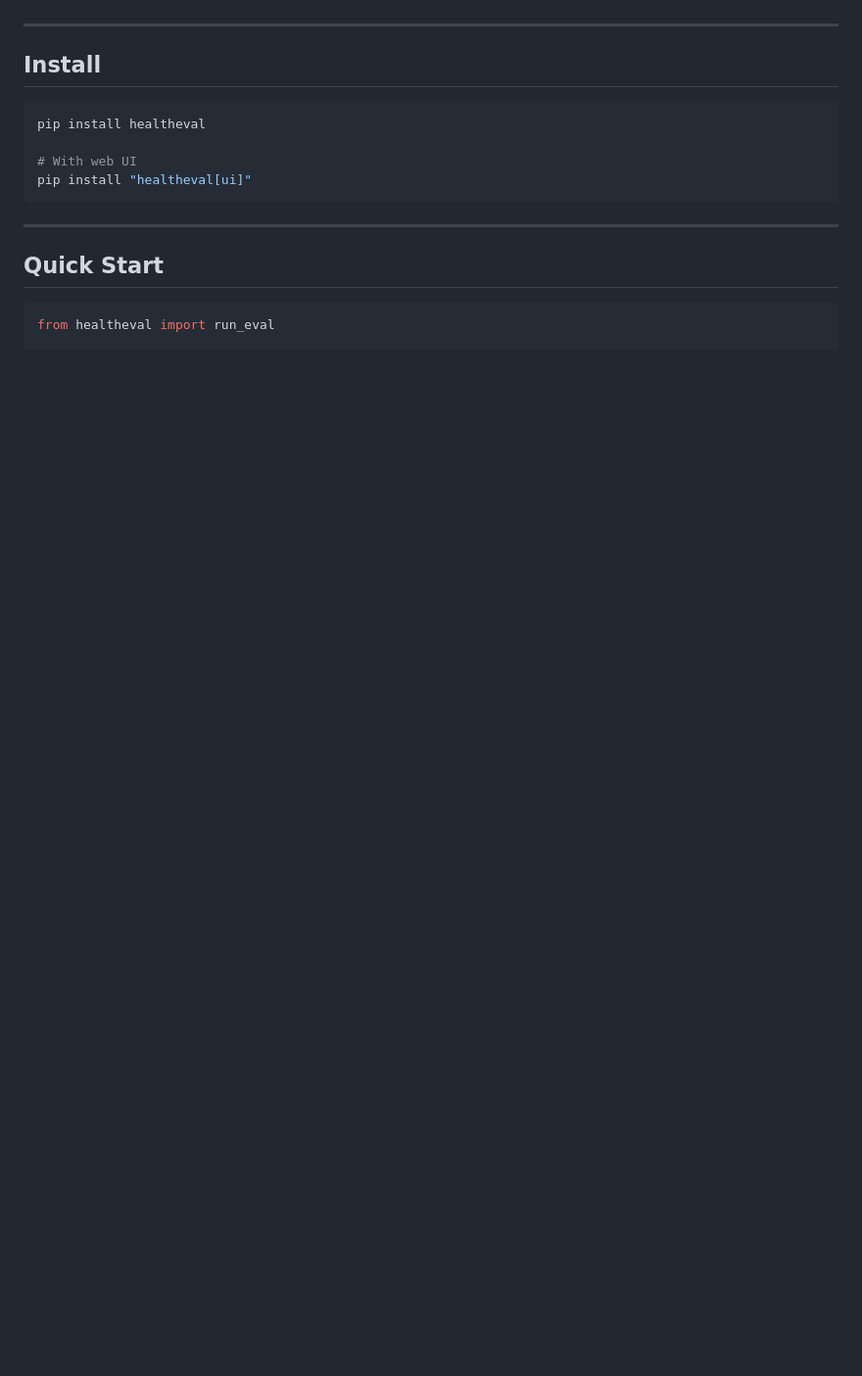
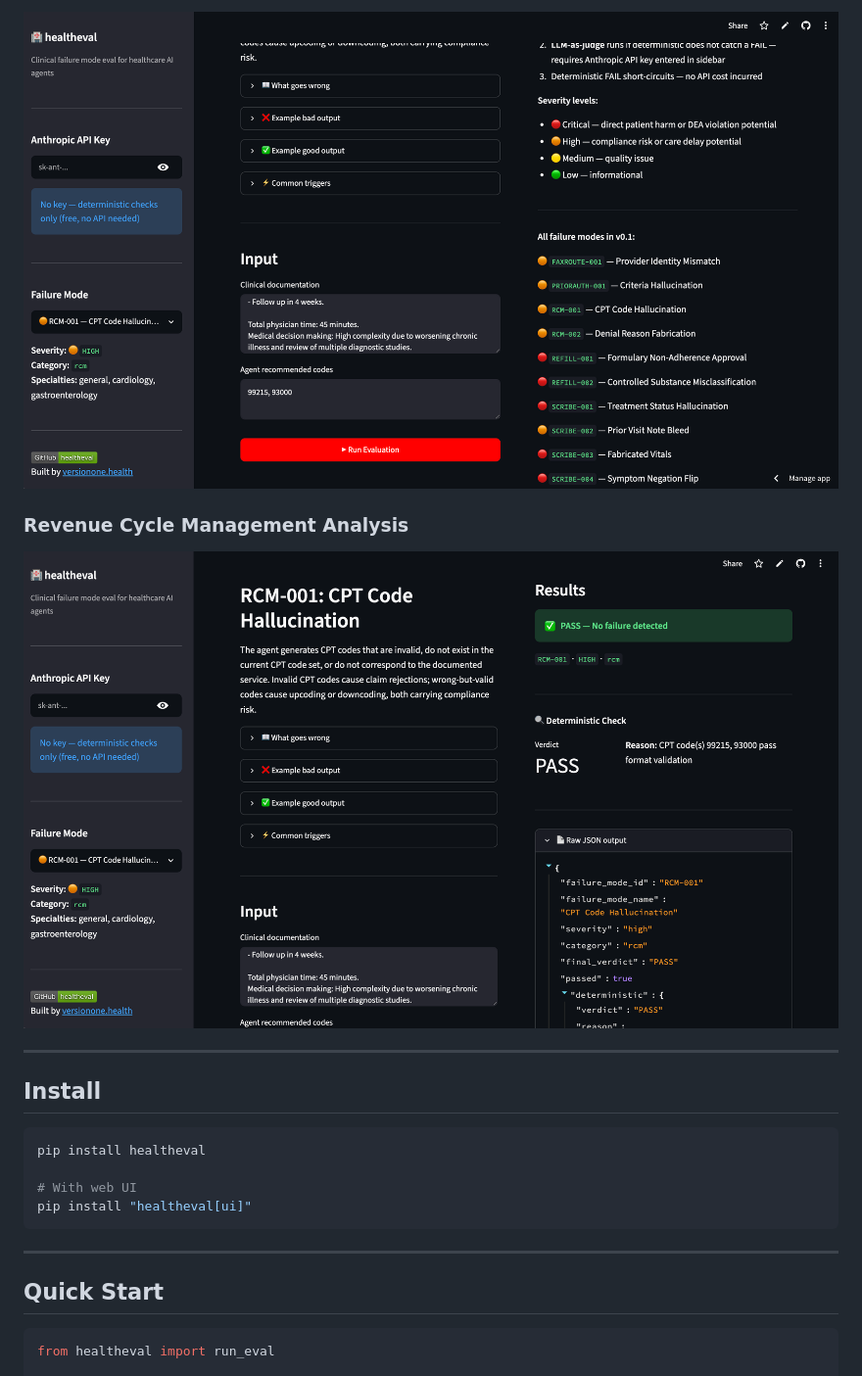
Before and after one commit to VersionOne-Health/Healtheval, a Markdown page: README.md, the part around one of its changes. Shown at 98% size. Rendered like a GitHub page; blank space fills up the shorter version.

```diff
--- a/README.md
+++ b/README.md
@@ -18,3 +31,8 @@ https://healtheval-versionone.streamlit.app/
+![Results](docs/images/Results-Screen.png)
+
+### Revenue Cycle Management Analysis
+
+![RCM Results](docs/images/Results-Screen-RCM.png)
 
 ---
 
```
Also changed, not shown: other parts of README.md (+15 -2 lines).
